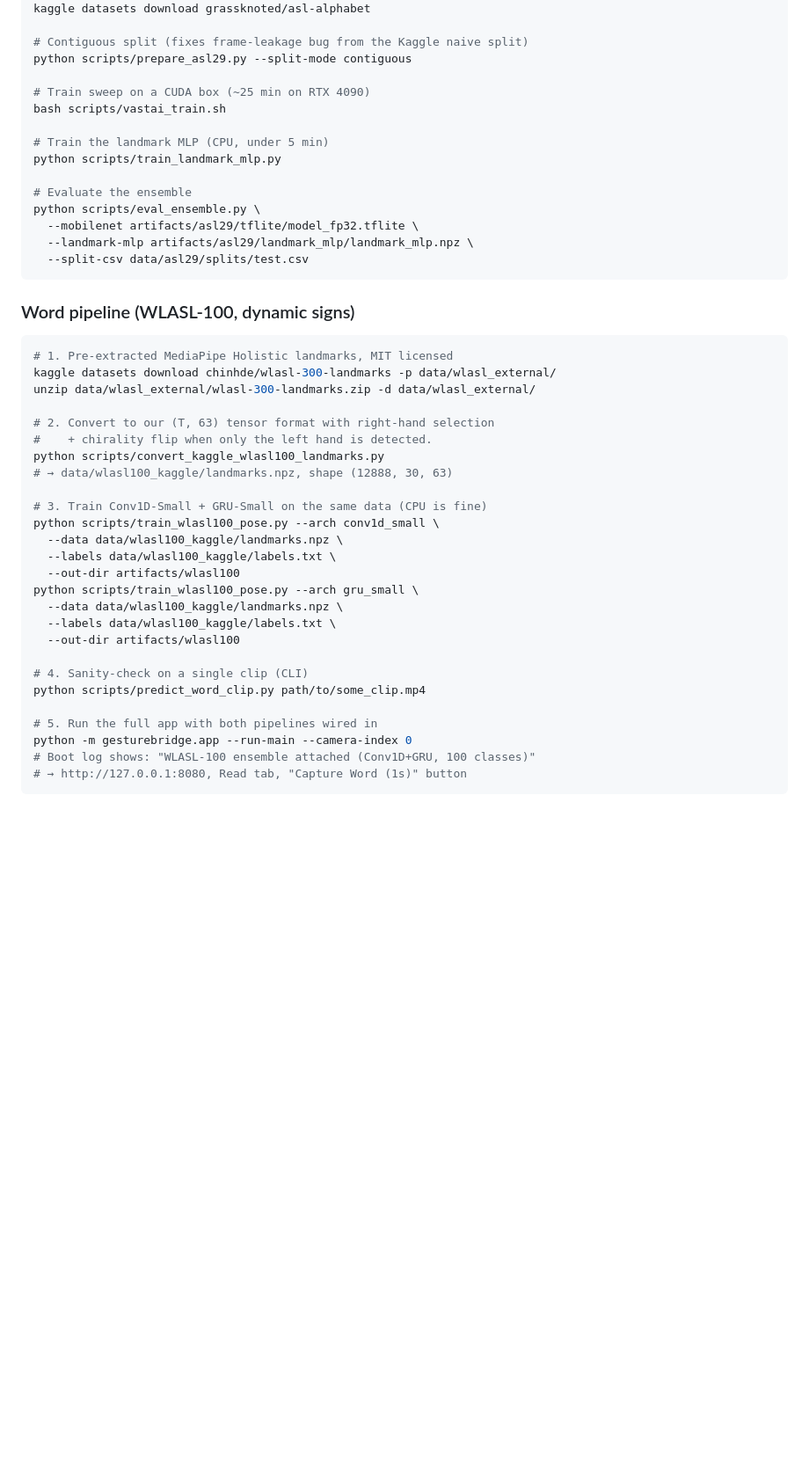
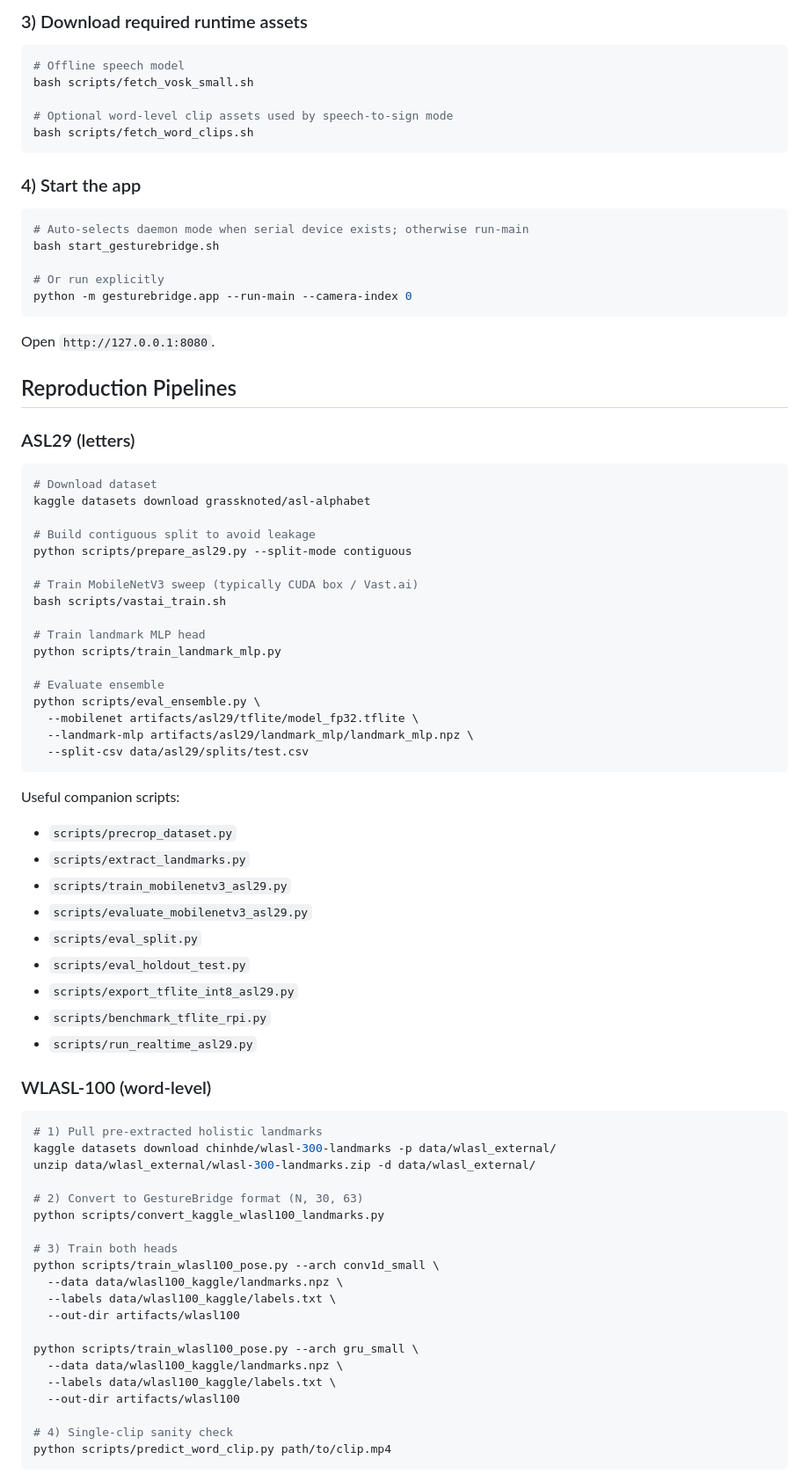
Before and after one commit to yl6079/GestureBridge, a Markdown page: README.md, the part around one of its changes. Shown at 88% size. Drawn GitHub-style; blank space fills up the shorter version.

````diff
--- a/README.md
+++ b/README.md
@@ -83,49 +102,83 @@ An on-board ML model on the ESP32 (XIAO ESP32S3 + Edge Impulse hand classifier)
+### 3) Download required runtime assets
+
+```bash
+# Offline speech model
+bash scripts/fetch_vosk_small.sh
+
+# Optional word-level clip assets used by speech-to-sign mode
+bash scripts/fetch_word_clips.sh
+```
+
+### 4) Start the app
+
+```bash
+# Auto-selects daemon mode when serial device exists; otherwise run-main
+bash start_gesturebridge.sh
+
+# Or run explicitly
+python -m gesturebridge.app --run-main --camera-index 0
+```
+
+Open `http://127.0.0.1:8080`.
+
+## Reproduction Pipelines
+
+### ASL29 (letters)
+
+```bash
+# Download dataset
 kaggle datasets download grassknoted/asl-alphabet
 
-# Contiguous split (fixes frame-leakage bug from the Kaggle naive split)
+# Build contiguous split to avoid leakage
 python scripts/prepare_asl29.py --split-mode contiguous
 
-# Train sweep on a CUDA box (~25 min on RTX 4090)
+# Train MobileNetV3 sweep (typically CUDA box / Vast.ai)
 bash scripts/vastai_train.sh
 
-# Train the landmark MLP (CPU, under 5 min)
+# Train landmark MLP head
 python scripts/train_landmark_mlp.py
 
-# Evaluate the ensemble
+# Evaluate ensemble
 python scripts/eval_ensemble.py \
   --mobilenet artifacts/asl29/tflite/model_fp32.tflite \
   --landmark-mlp artifacts/asl29/landmark_mlp/landmark_mlp.npz \
   --split-csv data/asl29/splits/test.csv
 ```
 
-### Word pipeline (WLASL-100, dynamic signs)
+Useful companion scripts:
+
+- `scripts/precrop_dataset.py`
+- `scripts/extract_landmarks.py`
+- `scripts/train_mobilenetv3_asl29.py`
+- `scripts/evaluate_mobilenetv3_asl29.py`
+- `scripts/eval_split.py`
+- `scripts/eval_holdout_test.py`
+- `scripts/export_tflite_int8_asl29.py`
+- `scripts/benchmark_tflite_rpi.py`
+- `scripts/run_realtime_asl29.py`
+
+### WLASL-100 (word-level)
 
 ```bash
-# 1. Pre-extracted MediaPipe Holistic landmarks, MIT licensed
+# 1) Pull pre-extracted holistic landmarks
 kaggle datasets download chinhde/wlasl-300-landmarks -p data/wlasl_external/
 unzip data/wlasl_external/wlasl-300-landmarks.zip -d data/wlasl_external/
 
-# 2. Convert to our (T, 63) tensor format with right-hand selection
-#    + chirality flip when only the left hand is detected.
+# 2) Convert to GestureBridge format (N, 30, 63)
 python scripts/convert_kaggle_wlasl100_landmarks.py
-# → data/wlasl100_kaggle/landmarks.npz, shape (12888, 30, 63)
 
-# 3. Train Conv1D-Small + GRU-Small on the same data (CPU is fine)
+# 3) Train both heads
 python scripts/train_wlasl100_pose.py --arch conv1d_small \
   --data data/wlasl100_kaggle/landmarks.npz \
   --labels data/wlasl100_kaggle/labels.txt \
   --out-dir artifacts/wlasl100
+
 python scripts/train_wlasl100_pose.py --arch gru_small \
   --data data/wlasl100_kaggle/landmarks.npz \
   --labels data/wlasl100_kaggle/labels.txt \
   --out-dir artifacts/wlasl100
 
-# 4. Sanity-check on a single clip (CLI)
-python scripts/predict_word_clip.py path/to/some_clip.mp4
-
-# 5. Run the full app with both pipelines wired in
-python -m gesturebridge.app --run-main --camera-index 0
-# Boot log shows: "WLASL-100 ensemble attached (Conv1D+GRU, 100 classes)"
-# → http://127.0.0.1:8080, Read tab, "Capture Word (1s)" button
+# 4) Single-clip sanity check
+python scripts/predict_word_clip.py path/to/clip.mp4
 ```
 
````
Also changed, not shown: other parts of README.md (+167 -68 lines).
